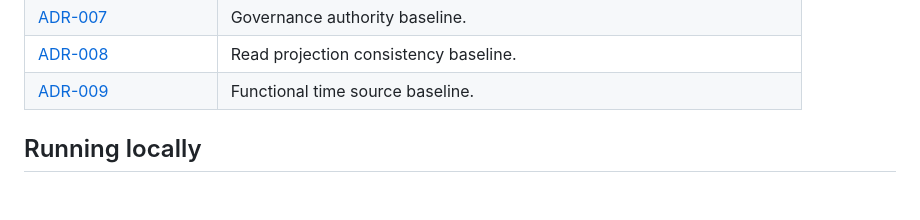
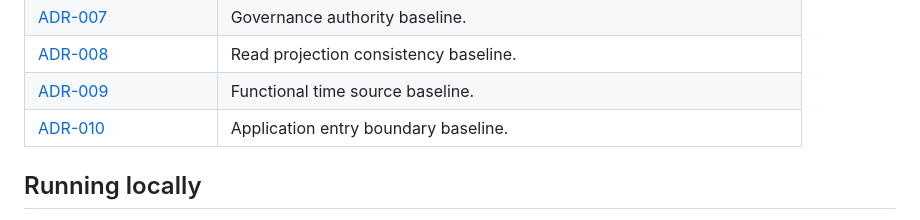
Before and after one commit to rodolforsj/stewardarc-access-governance, a Markdown page: README.md, the part around one of its changes. Drawn GitHub-style; blank space fills up the shorter version.

Commit message:
docs: define application entry boundary baseline

```diff
--- a/README.md
+++ b/README.md
@@ -61,6 +61,7 @@ StewardArc governs the decision and the record of access. It is **not** an IAM p
 | [ADR-007](docs/architecture/adr/0007-governance-authority-baseline.md) | Governance authority baseline. |
 | [ADR-008](docs/architecture/adr/0008-read-projection-consistency-baseline.md) | Read projection consistency baseline. |
 | [ADR-009](docs/architecture/adr/0009-functional-time-source-baseline.md) | Functional time source baseline. |
+| [ADR-010](docs/architecture/adr/0010-application-entry-boundary-baseline.md) | Application entry boundary baseline. |
 
 ## Running locally
 
```
Also changed, not shown: other parts of README.md (+1 -1 lines), docs/architecture/overview.md (+4 -2 lines), 1 other file.
